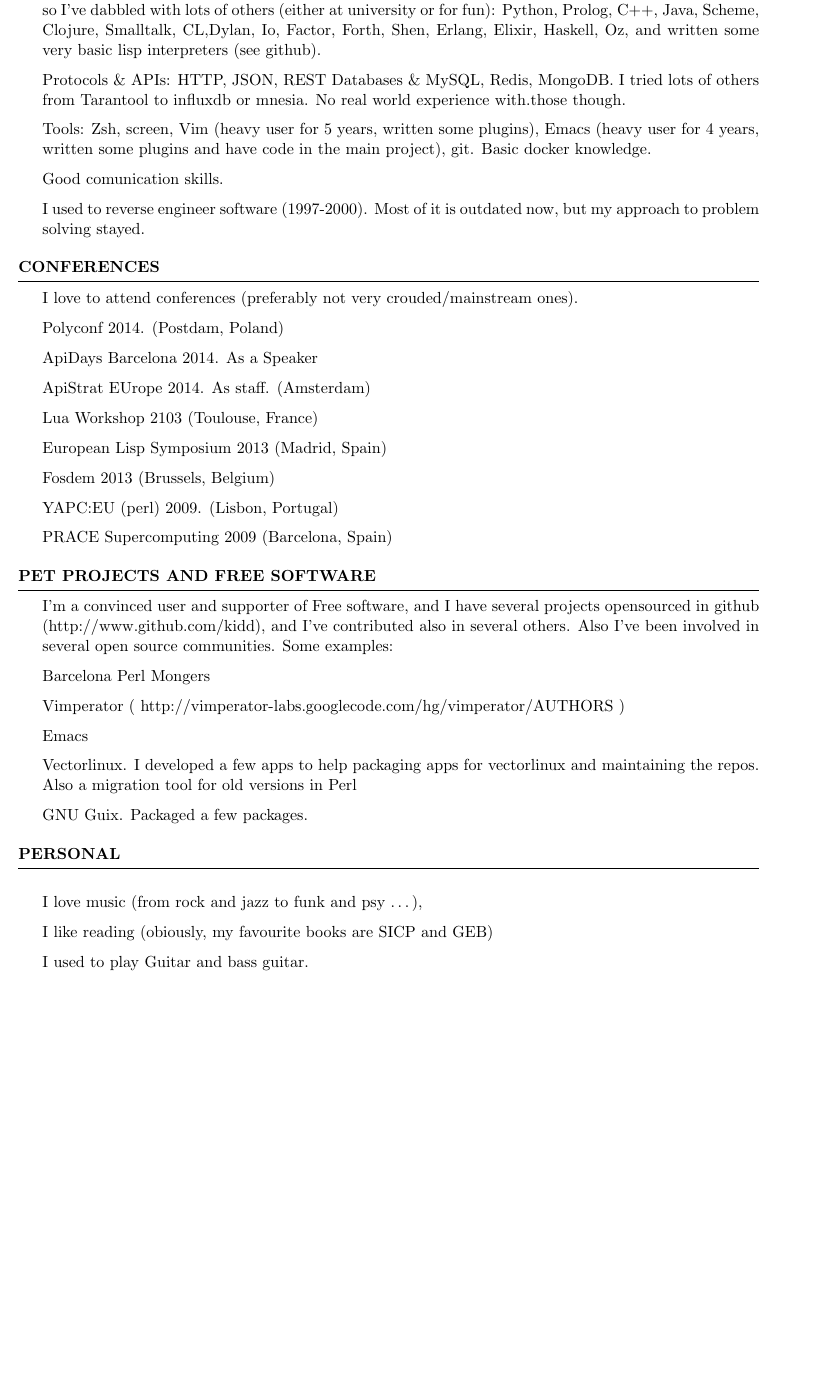
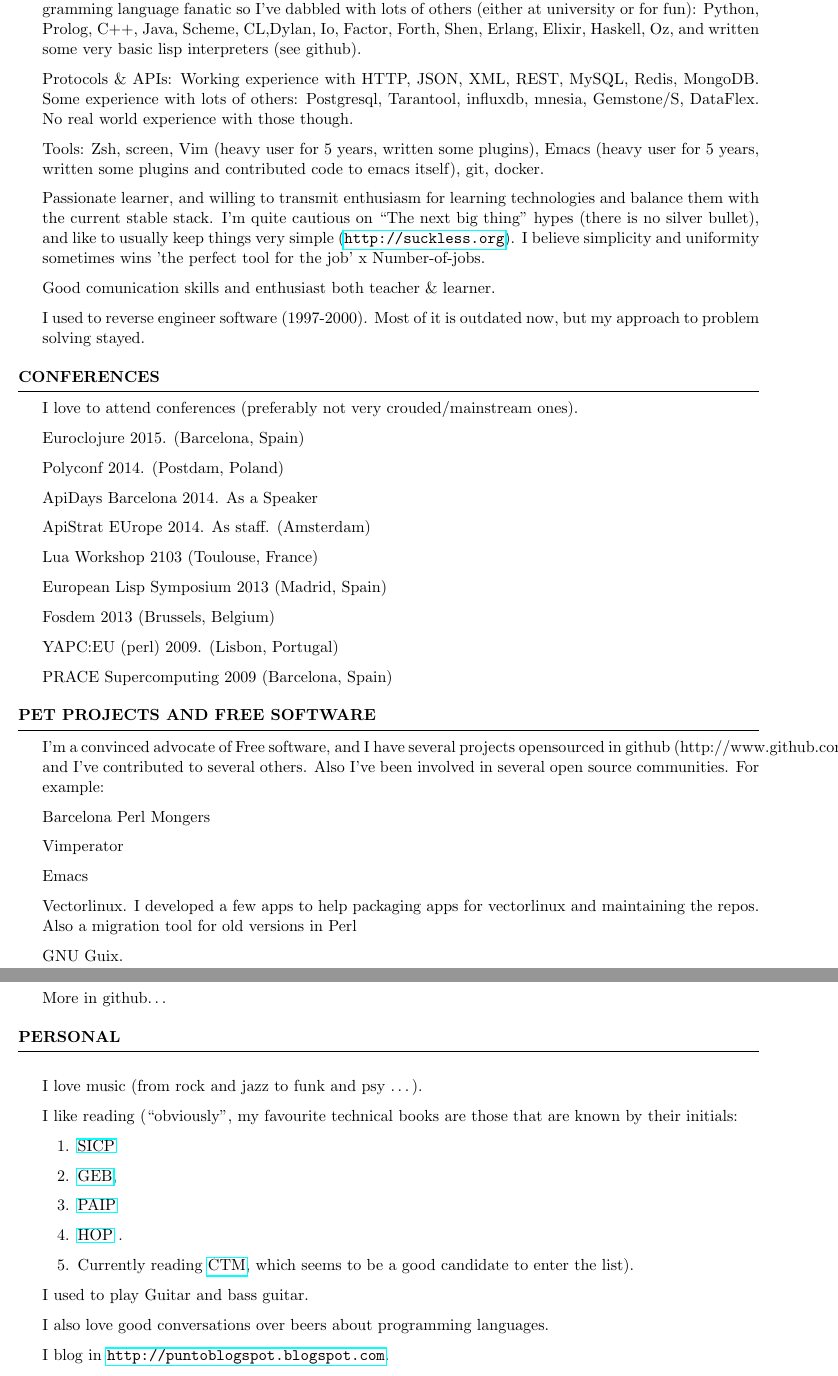
Before and after one commit to kidd/Me, a LaTeX CV (cv/other_cv.tex): part of page 2 of 2 before the commit and two parts of pages 2 and 3 of 3 after it, the two joined at a grey line, cut so that both start at the same text, the shorter picture padded with empty space. Compiled offline with pdfLaTeX.

Commit message:
Updated CV for 2015

```diff
--- a/cv/other_cv.tex
+++ b/cv/other_cv.tex
@@ -1,6 +1,7 @@
 \documentclass{resume} % Use the custom resume.cls style
 
 \usepackage[left=0.75in,top=0.6in,right=0.75in,bottom=0.6in]{geometry} % Document margins
+\usepackage{hyperref}
 
 \name{Raimon Grau} % Your name
 \address{ raimonster@gmail.com \\ http://puntoblogspot.blogspot.com \\ https://github.com/kidd/Me }
@@ -80,15 +82,28 @@ English - high\\
 
 \begin{rSection}{Skills}
 
-\item Computer Languages: Ruby, Perl, Lua, Lisp, Assembly, C (basic). I'm a programming language fanatic so I've dabbled with lots of others  (either at university or for fun): Python, Prolog, C++, Java, Scheme, Clojure, Smalltalk, CL,Dylan, Io, Factor, Forth, Shen, Erlang, Elixir, Haskell, Oz, and written some very basic lisp interpreters (see github).
+\item Computer Languages: Ruby, Perl, Lua, Lisp, Assembly, C (basic),
+  Clojure, Smalltalk.  I'm a programming language fanatic so I've
+  dabbled with lots of others (either at university or for fun):
+  Python, Prolog, C++, Java, Scheme, CL,Dylan, Io, Factor, Forth,
+  Shen, Erlang, Elixir, Haskell, Oz, and written some very basic lisp
+  interpreters (see github).
 
-\item Protocols \& APIs: HTTP, JSON, REST Databases \& MySQL, Redis,
-  MongoDB. I tried lots of others from Tarantool to influxdb or
-  mnesia. No real world experience with.those though.
+\item Protocols \& APIs: Working experience with HTTP, JSON, XML,
+  REST, MySQL, Redis, MongoDB. Some experience with lots of others:
+  Postgresql, Tarantool, influxdb, mnesia, Gemstone/S, DataFlex.  No
+  real world experience with those though.
 \item Tools: Zsh, screen, Vim (heavy user for 5 years, written some
-  plugins), Emacs (heavy user for 4 years, written some plugins and
-  have code in the main project), git. Basic docker knowledge.
-\item Good comunication skills.
+  plugins), Emacs (heavy user for 5 years, written some plugins and
+  contributed code to  emacs itself), git, docker.
+
+\item Passionate learner, and willing to transmit enthusiasm for
+  learning technologies and balance them with the current stable
+  stack. I'm quite cautious on ``The next big thing'' hypes (there is
+  no silver bullet), and like to usually keep things very simple
+  (\url{http://suckless.org}). I believe simplicity and uniformity
+  sometimes wins 'the perfect tool for the job' x Number-of-jobs.
+\item Good comunication skills and enthusiast both teacher \& learner.
 \item I used to reverse engineer software (1997-2000). Most of it is
   outdated now, but my approach to problem solving stayed.
 
@@ -98,6 +113,7 @@ English - high\\
 
   I love to attend conferences (preferably not very crouded/mainstream ones).
 
+\item Euroclojure 2015. (Barcelona, Spain)
 \item Polyconf 2014. (Postdam, Poland)
 \item ApiDays Barcelona 2014. As a Speaker
 \item ApiStrat EUrope 2014. As staff. (Amsterdam)
@@ -111,27 +127,43 @@ English - high\\
 
 \begin{rSection}{Pet Projects and Free Software}
 
-  I'm a convinced user and supporter of Free software, and I have
-  several projects opensourced in github (http://www.github.com/kidd),
-  and I've contributed also in several others. Also I've been
-  involved in several open source communities. Some examples:
+  I'm a convinced advocate of Free software, and I have several
+  projects opensourced in github (http://www.github.com/kidd), and
+  I've contributed to several others. Also I've been involved in
+  several open source communities. For example:
 
 \item Barcelona Perl Mongers
-\item Vimperator ( http://vimperator-labs.googlecode.com/hg/vimperator/AUTHORS )
+\item Vimperator
 \item Emacs
 \item Vectorlinux. I developed a few apps to help packaging apps for
   vectorlinux and maintaining the repos. Also a migration tool for old
   versions in Perl
-\item GNU Guix. Packaged a few packages.
-
+\item GNU Guix.
+\item More in github\ldots
 \end{rSection}
 
 \begin{rSection}{Personal}
 
-\item I love music (from rock and jazz to funk and psy \ldots),
-\item I like reading (obiously, my favourite books are SICP and GEB)
+\item I love music (from rock and jazz to funk and psy \ldots).
+\item I like reading (``obviously'', my favourite technical books are
+  those that are known by their initials:
+  \begin{enumerate}
+  \item \href{https://mitpress.mit.edu/sicp/}{SICP}
+  \item \href{https://en.wikipedia.org/wiki/G%C3%B6del,_Escher,_Bach}{GEB},
+  \item \href{http://norvig.com/paip.html}{PAIP}
+  \item \href{http://hop.perl.plover.com/}{HOP} .
+  \item Currently reading
+    \href{https://www.info.ucl.ac.be/~pvr/book.html}{CTM}, which seems
+    to be a good candidate to enter the list).
+  \end{enumerate}
 \item I used to play Guitar and bass guitar.
+\item I also love good conversations over beers about programming
+  languages.
 
+\item I blog in \url{http://puntoblogspot.blogspot.com}.
+\item I like wordplays.
+\item I currently live in \href{https://www.google.es/maps/place/Tenerife/@28.2925426,-17.0803948,9z/data=!3m1!4b1!4m2!3m1!1s0xc4029effe8682ed:0xb01a4bf1c84baf3c}{Tenerife}.
+\item My Cv is on \href{https://github.com/kidd/Me}{Github}
 \end{rSection}
 
 %----------------------------------------------------------------------------------------
```
Also changed, not shown: cv/raimon_grau_cv.pdf, cv/other_cv.tex (13 more changed lines).
